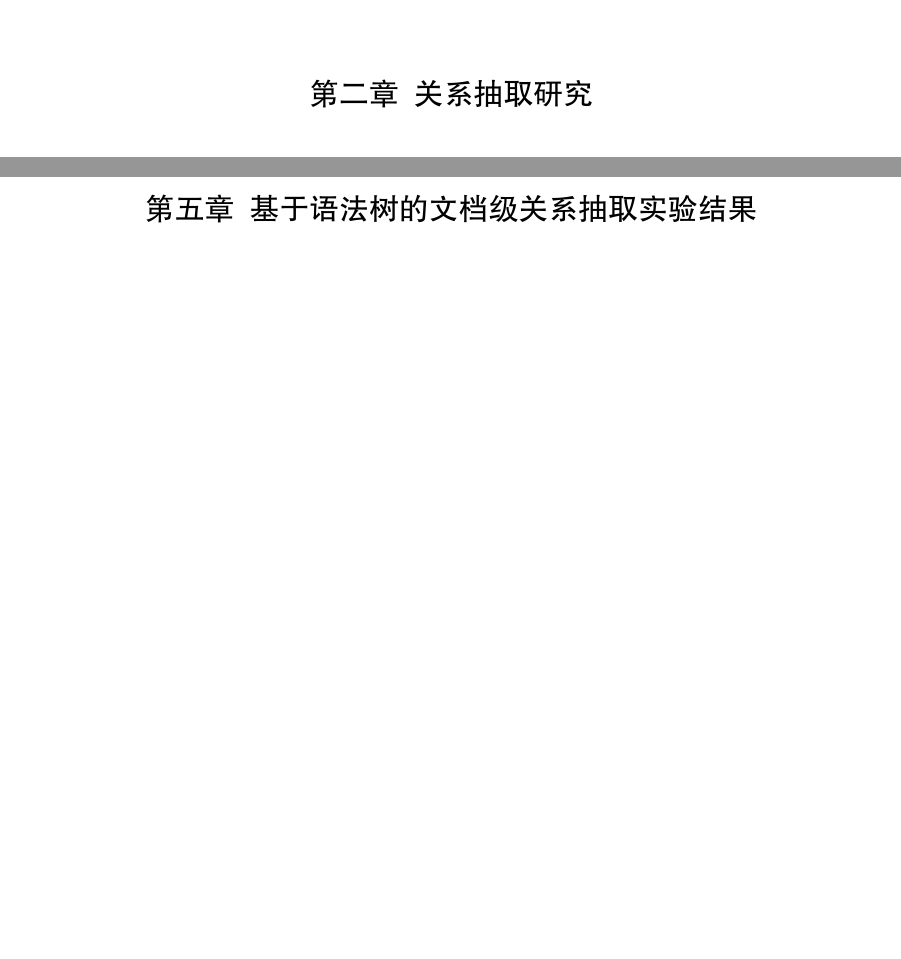
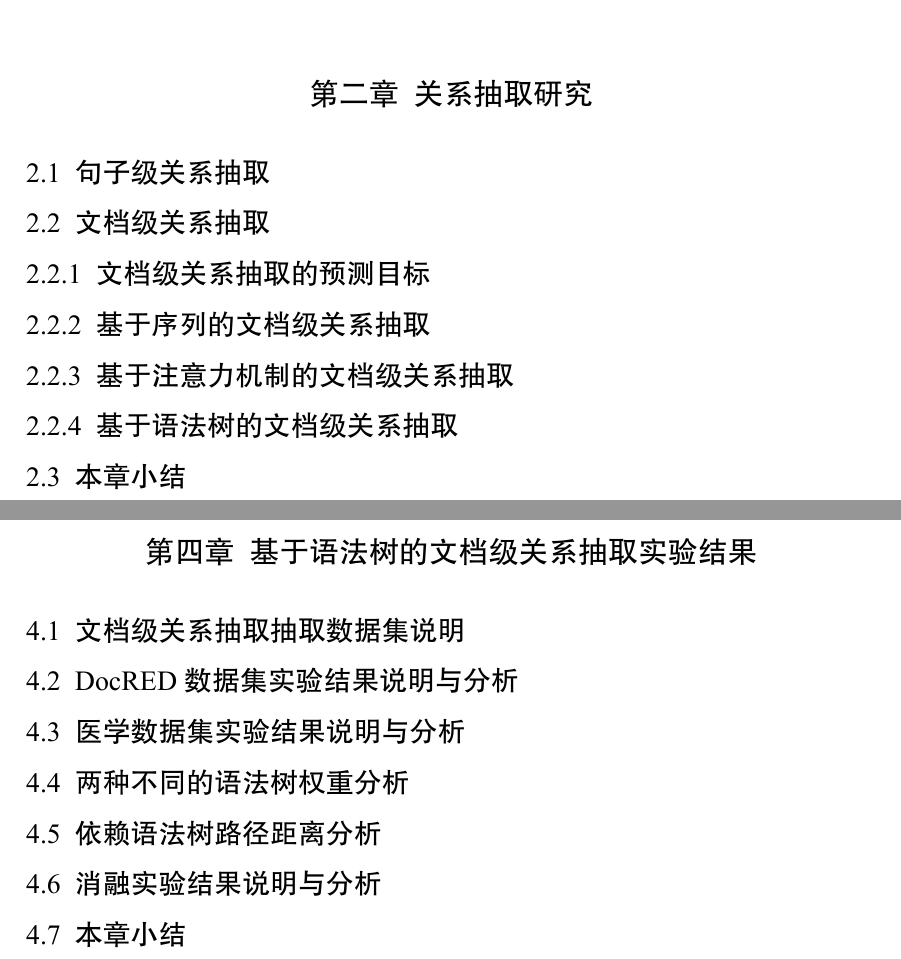
Before and after one commit to xzAscC/my_uestc_thesis, a LaTeX thesis (main.tex): two parts of pages 10 and 16 of 20 before the commit and two parts of pages 10 and 14 of 18 after it, joined at a grey line, cut so that both start at the same text, the shorter picture padded with empty space. The pictures show the PDF file main.pdf that the author committed with the source.

Commit message:
finish framework

```diff
--- a/main.tex
+++ b/main.tex
@@ -86,20 +97,60 @@
 also: 图表的标注先写在图表的上方，明天再次询问这个问题
 \end{comment}
 \chapter{关系抽取研究}
+
+\section{句子级关系抽取}
+% 一页，回顾关系抽取的历史和句子级关系抽取的方法
+
+\section{文档级关系抽取}
+
+\subsection{文档级关系抽取的预测目标}
+% 一页
+
+\subsection{基于序列的文档级关系抽取}
+% 三页
+
+\subsection{基于注意力机制的文档级关系抽取}
+% 三页
+
+\subsection{基于语法树的文档级关系抽取}
+% 三页
+\section{本章小结}
 \newpage
 1
 
 \newpage
 
-\chapter{语法信息研究}
-\newpage
-1
-\newpage
 \chapter{基于语法树的文档级关系抽取研究}
+% 说明文字和方法图表， 一页
+
+\section{基于依存语法树的文档级关系抽取}
+% 两页
+
+\section{基于依赖语法树的文档级关系抽取}
+% 两页
+
+\section{融合两种不同语法树结果的文档级关系抽取}
+% 两页
+
+\section{本章小结}
 \newpage
 1
 \newpage
 \chapter{基于语法树的文档级关系抽取实验结果}
+
+\section{文档级关系抽取抽取数据集说明}
+
+\section{DocRED数据集实验结果说明与分析}
+
+\section{医学数据集实验结果说明与分析}
+
+\section{两种不同的语法树权重分析}
+
+\section{依赖语法树路径距离分析}
+
+\section{消融实验结果说明与分析}
+
+\section{本章小结}
 \newpage
 1
 \newpage
```
Also changed, not shown: main.pdf, main.tex (24 more changed lines).
